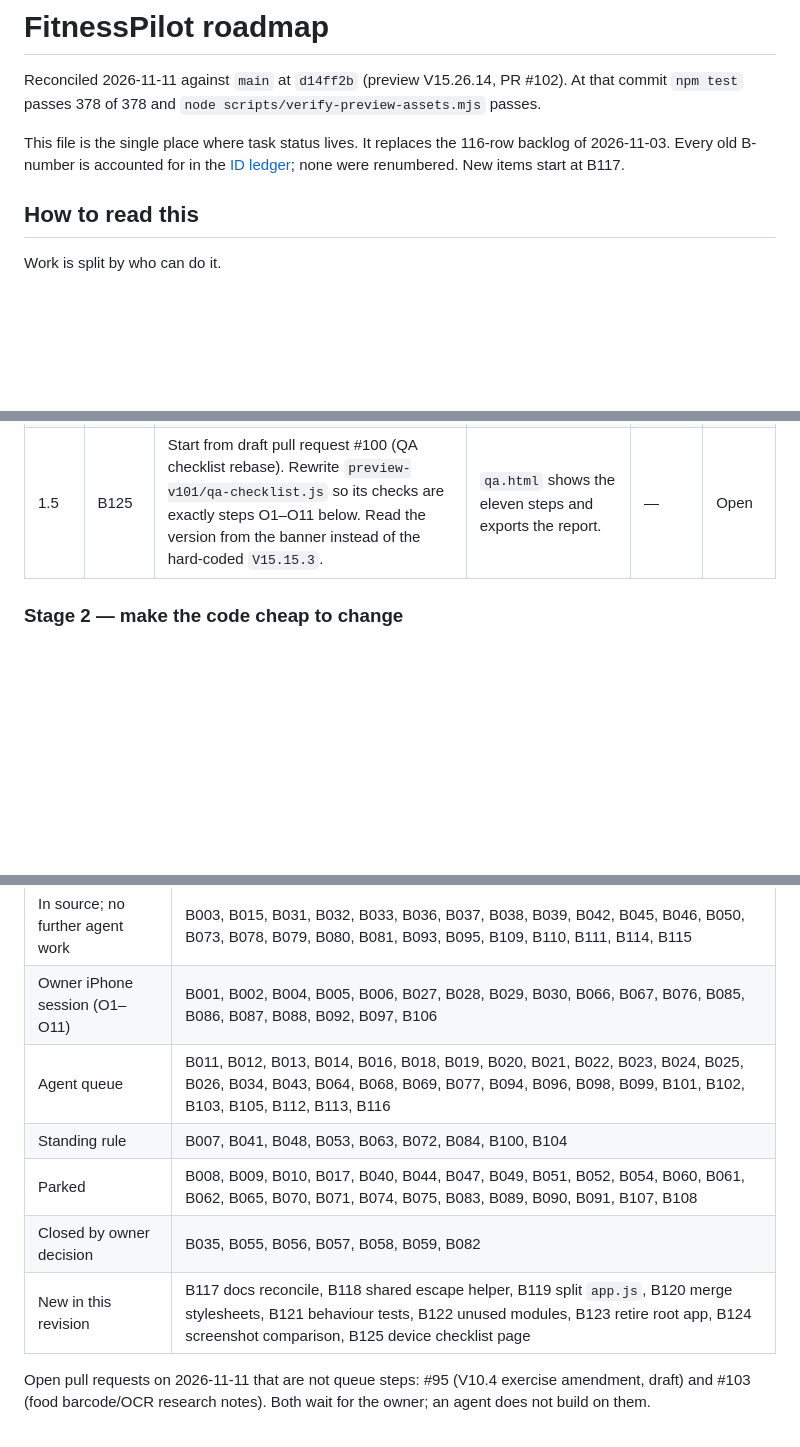
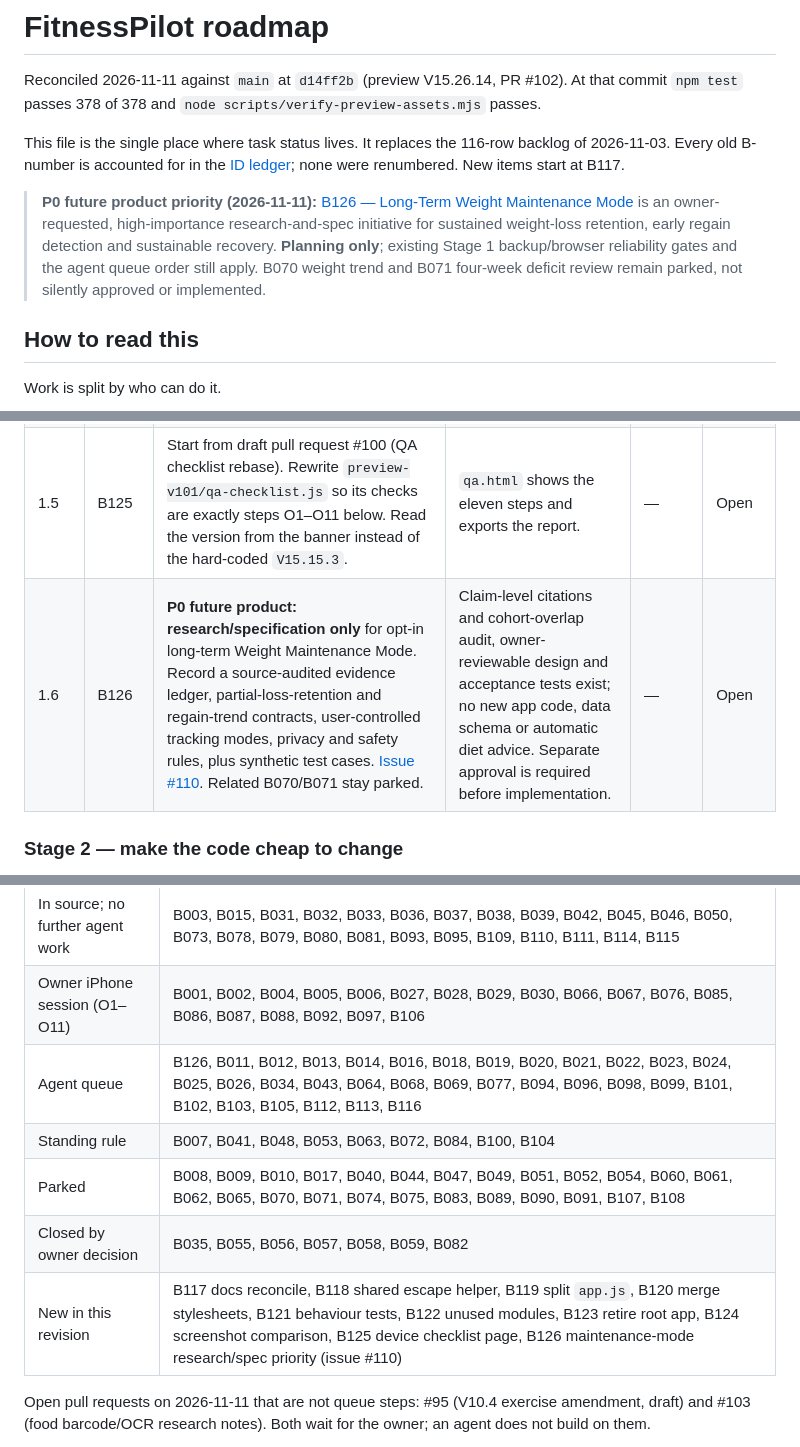
Before and after one commit to ToggleHardestMode/Fitness, a Markdown page: ROADMAP.md, 3 parts joined by grey strips. Rendered like a GitHub page; blank space fills up the shorter version.

Commit message:
docs(roadmap): register B126 P0 long-term maintenance initiative without implementation

```diff
--- a/ROADMAP.md
+++ b/ROADMAP.md
@@ -3,6 +3,8 @@
 Reconciled 2026-11-11 against `main` at `d14ff2b` (preview V15.26.14, PR #102). At that commit `npm test` passes 378 of 378 and `node scripts/verify-preview-assets.mjs` passes.
 
 This file is the single place where task status lives. It replaces the 116-row backlog of 2026-11-03. Every old B-number is accounted for in the [ID ledger](#id-ledger); none were renumbered. New items start at B117.
+
+> **P0 future product priority (2026-11-11):** [B126 — Long-Term Weight Maintenance Mode](https://github.com/ToggleHardestMode/Fitness/issues/110) is an owner-requested, high-importance research-and-spec initiative for sustained weight-loss retention, early regain detection and sustainable recovery. **Planning only**; existing Stage 1 backup/browser reliability gates and the agent queue order still apply. B070 weight trend and B071 four-week deficit review remain parked, not silently approved or implemented.
 
 ## How to read this
 
@@ -46,6 +48,7 @@ Take the first Open row whose "Needs" column is satisfied. Check the code before
 | 1.3 | B124 | Bring in `qa/seeded-browser/mobile_ui.py` from draft pull request #91 (6 views × 3 widths, full-page screenshots plus an overflow and off-screen-control report). Add a comparison to the browser job: capture the pull-request build and `main` in the same run and report changed pixels per screen. Images are CI artifacts only; none are committed. | The job reports changed pixels and overflow per screen. Refactor PRs must report zero changed pixels. | 1.2 | Open |
 | 1.4 | B103 | Start from draft pull request #93 (operator-timed 30-set baseline): rebase it, keep its protocol, and add a scripted run that logs 30 synthetic sets through the Train screen. Record taps, corrections and elapsed time in `docs/qa/logging-baseline.md`. | Baseline file exists with the commit it was measured on. | 1.2 | Open |
 | 1.5 | B125 | Start from draft pull request #100 (QA checklist rebase). Rewrite `preview-v101/qa-checklist.js` so its checks are exactly steps O1–O11 below. Read the version from the banner instead of the hard-coded `V15.15.3`. | `qa.html` shows the eleven steps and exports the report. | — | Open |
+| 1.6 | B126 | **P0 future product: research/specification only** for opt-in long-term Weight Maintenance Mode. Record a source-audited evidence ledger, partial-loss-retention and regain-trend contracts, user-controlled tracking modes, privacy and safety rules, plus synthetic test cases. [Issue #110](https://github.com/ToggleHardestMode/Fitness/issues/110). Related B070/B071 stay parked. | Claim-level citations and cohort-overlap audit, owner-reviewable design and acceptance tests exist; no new app code, data schema or automatic diet advice. Separate approval is required before implementation. | — | Open |
 
 ### Stage 2 — make the code cheap to change
 
@@ -148,11 +151,11 @@ Where every old number went.
 |---|---|
 | In source; no further agent work | B003, B015, B031, B032, B033, B036, B037, B038, B039, B042, B045, B046, B050, B073, B078, B079, B080, B081, B093, B095, B109, B110, B111, B114, B115 |
 | Owner iPhone session (O1–O11) | B001, B002, B004, B005, B006, B027, B028, B029, B030, B066, B067, B076, B085, B086, B087, B088, B092, B097, B106 |
-| Agent queue | B011, B012, B013, B014, B016, B018, B019, B020, B021, B022, B023, B024, B025, B026, B034, B043, B064, B068, B069, B077, B094, B096, B098, B099, B101, B102, B103, B105, B112, B113, B116 |
+| Agent queue | B126, B011, B012, B013, B014, B016, B018, B019, B020, B021, B022, B023, B024, B025, B026, B034, B043, B064, B068, B069, B077, B094, B096, B098, B099, B101, B102, B103, B105, B112, B113, B116 |
 | Standing rule | B007, B041, B048, B053, B063, B072, B084, B100, B104 |
 | Parked | B008, B009, B010, B017, B040, B044, B047, B049, B051, B052, B054, B060, B061, B062, B065, B070, B071, B074, B075, B083, B089, B090, B091, B107, B108 |
 | Closed by owner decision | B035, B055, B056, B057, B058, B059, B082 |
-| New in this revision | B117 docs reconcile, B118 shared escape helper, B119 split `app.js`, B120 merge stylesheets, B121 behaviour tests, B122 unused modules, B123 retire root app, B124 screenshot comparison, B125 device checklist page |
+| New in this revision | B117 docs reconcile, B118 shared escape helper, B119 split `app.js`, B120 merge stylesheets, B121 behaviour tests, B122 unused modules, B123 retire root app, B124 screenshot comparison, B125 device checklist page, B126 maintenance-mode research/spec priority (issue #110) |
 
 Open pull requests on 2026-11-11 that are not queue steps: #95 (V10.4 exercise amendment, draft) and #103 (food barcode/OCR research notes). Both wait for the owner; an agent does not build on them.
 
```
